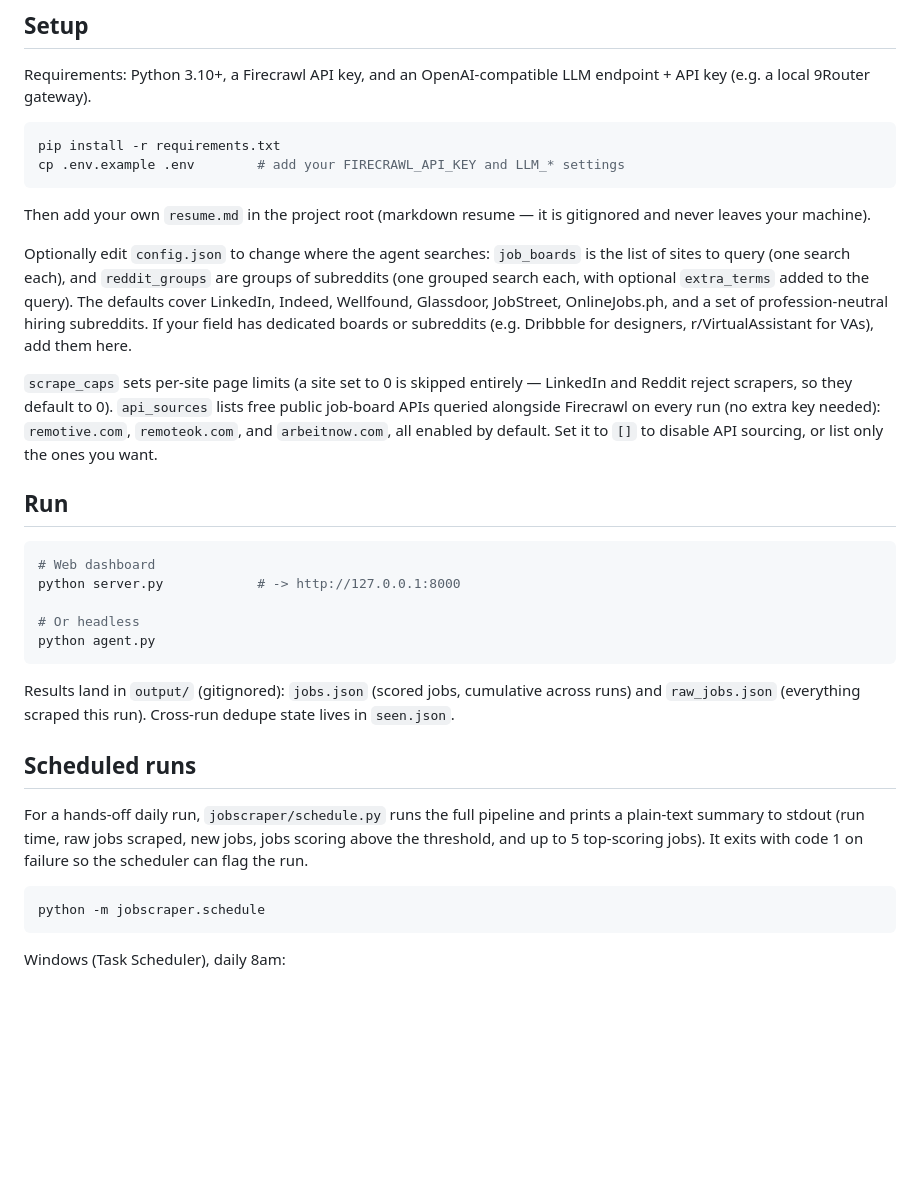
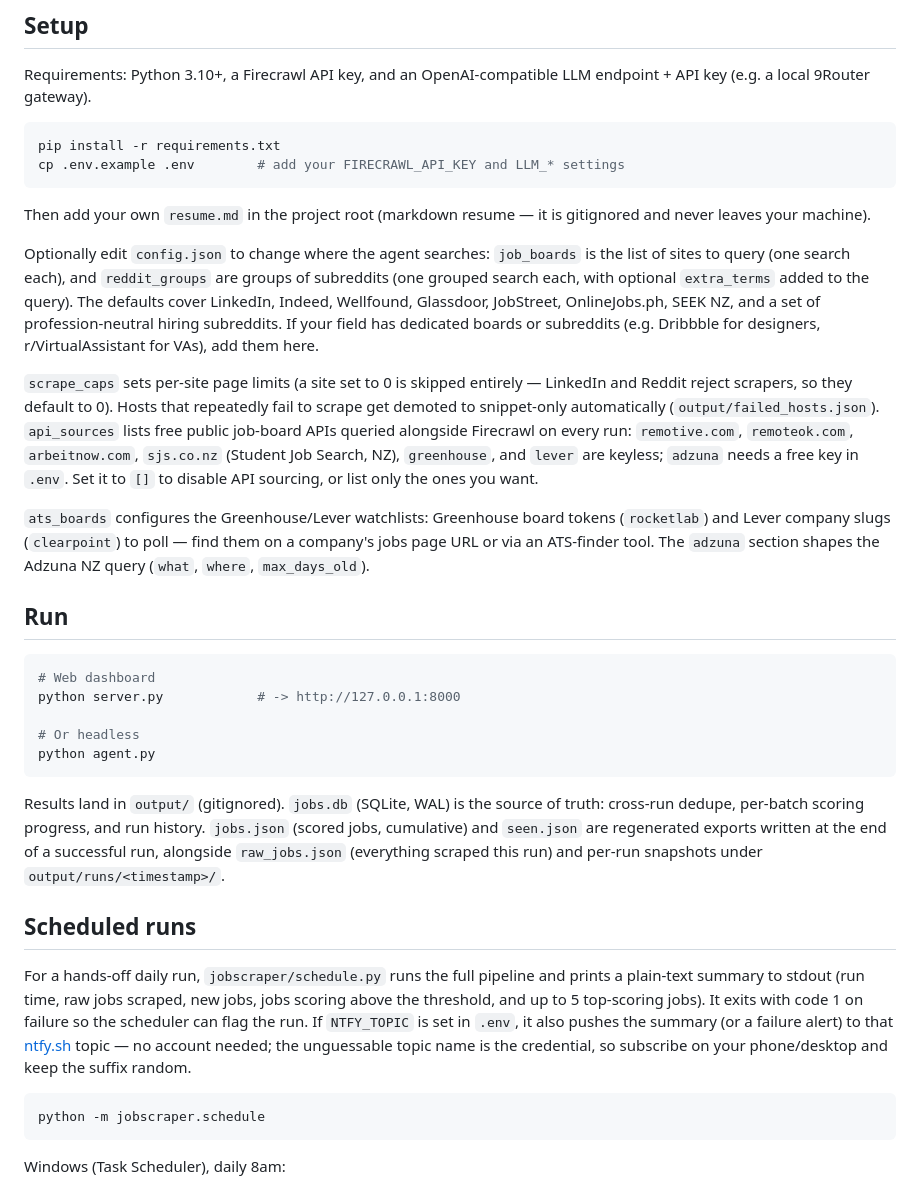
Before and after one commit to cygnus25/JobSomnia, a Markdown page: README.md, the part around one of its changes. GitHub-like rendering; blank space fills up the shorter version.

````diff
--- a/README.md
+++ b/README.md
@@ -49,9 +53,11 @@ cp .env.example .env        # add your FIRECRAWL_API_KEY and LLM_* settings
 
 Then add your own `resume.md` in the project root (markdown resume — it is gitignored and never leaves your machine).
 
-Optionally edit `config.json` to change where the agent searches: `job_boards` is the list of sites to query (one search each), and `reddit_groups` are groups of subreddits (one grouped search each, with optional `extra_terms` added to the query). The defaults cover LinkedIn, Indeed, Wellfound, Glassdoor, JobStreet, OnlineJobs.ph, and a set of profession-neutral hiring subreddits. If your field has dedicated boards or subreddits (e.g. Dribbble for designers, r/VirtualAssistant for VAs), add them here.
+Optionally edit `config.json` to change where the agent searches: `job_boards` is the list of sites to query (one search each), and `reddit_groups` are groups of subreddits (one grouped search each, with optional `extra_terms` added to the query). The defaults cover LinkedIn, Indeed, Wellfound, Glassdoor, JobStreet, OnlineJobs.ph, SEEK NZ, and a set of profession-neutral hiring subreddits. If your field has dedicated boards or subreddits (e.g. Dribbble for designers, r/VirtualAssistant for VAs), add them here.
 
-`scrape_caps` sets per-site page limits (a site set to 0 is skipped entirely — LinkedIn and Reddit reject scrapers, so they default to 0). `api_sources` lists free public job-board APIs queried alongside Firecrawl on every run (no extra key needed): `remotive.com`, `remoteok.com`, and `arbeitnow.com`, all enabled by default. Set it to `[]` to disable API sourcing, or list only the ones you want.
+`scrape_caps` sets per-site page limits (a site set to 0 is skipped entirely — LinkedIn and Reddit reject scrapers, so they default to 0). Hosts that repeatedly fail to scrape get demoted to snippet-only automatically (`output/failed_hosts.json`). `api_sources` lists free public job-board APIs queried alongside Firecrawl on every run: `remotive.com`, `remoteok.com`, `arbeitnow.com`, `sjs.co.nz` (Student Job Search, NZ), `greenhouse`, and `lever` are keyless; `adzuna` needs a free key in `.env`. Set it to `[]` to disable API sourcing, or list only the ones you want.
+
+`ats_boards` configures the Greenhouse/Lever watchlists: Greenhouse board tokens (`rocketlab`) and Lever company slugs (`clearpoint`) to poll — find them on a company's jobs page URL or via an ATS-finder tool. The `adzuna` section shapes the Adzuna NZ query (`what`, `where`, `max_days_old`).
 
 ## Run
 
@@ -63,11 +69,11 @@ python server.py            # -> http://127.0.0.1:8000
 python agent.py
 ```
 
-Results land in `output/` (gitignored): `jobs.json` (scored jobs, cumulative across runs) and `raw_jobs.json` (everything scraped this run). Cross-run dedupe state lives in `seen.json`.
+Results land in `output/` (gitignored). `jobs.db` (SQLite, WAL) is the source of truth: cross-run dedupe, per-batch scoring progress, and run history. `jobs.json` (scored jobs, cumulative) and `seen.json` are regenerated exports written at the end of a successful run, alongside `raw_jobs.json` (everything scraped this run) and per-run snapshots under `output/runs/<timestamp>/`.
 
 ## Scheduled runs
 
-For a hands-off daily run, `jobscraper/schedule.py` runs the full pipeline and prints a plain-text summary to stdout (run time, raw jobs scraped, new jobs, jobs scoring above the threshold, and up to 5 top-scoring jobs). It exits with code 1 on failure so the scheduler can flag the run.
+For a hands-off daily run, `jobscraper/schedule.py` runs the full pipeline and prints a plain-text summary to stdout (run time, raw jobs scraped, new jobs, jobs scoring above the threshold, and up to 5 top-scoring jobs). It exits with code 1 on failure so the scheduler can flag the run. If `NTFY_TOPIC` is set in `.env`, it also pushes the summary (or a failure alert) to that [ntfy.sh](https://ntfy.sh/app) topic — no account needed; the unguessable topic name is the credential, so subscribe on your phone/desktop and keep the suffix random.
 
 ```bash
 python -m jobscraper.schedule
````
Also changed, not shown: other parts of README.md (+17 -11 lines).
